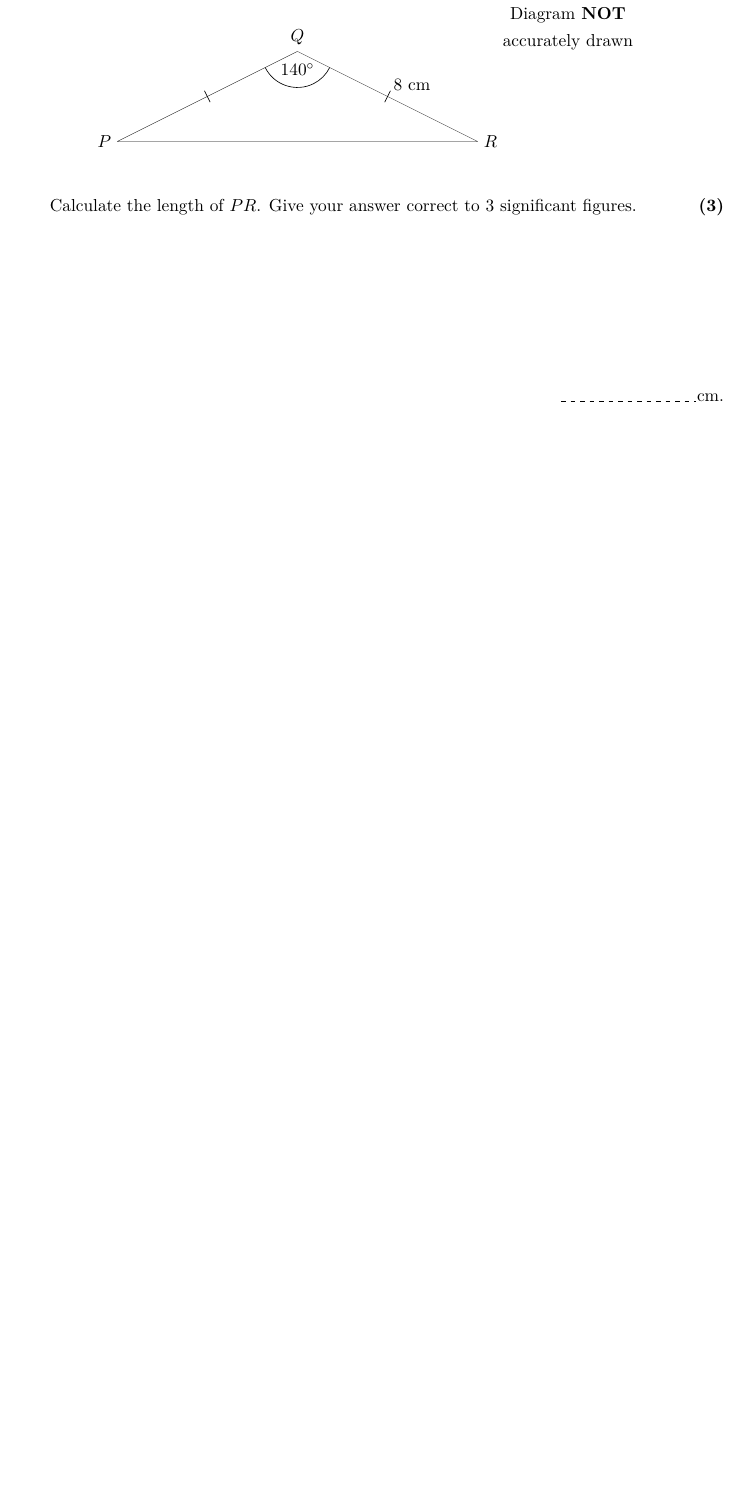
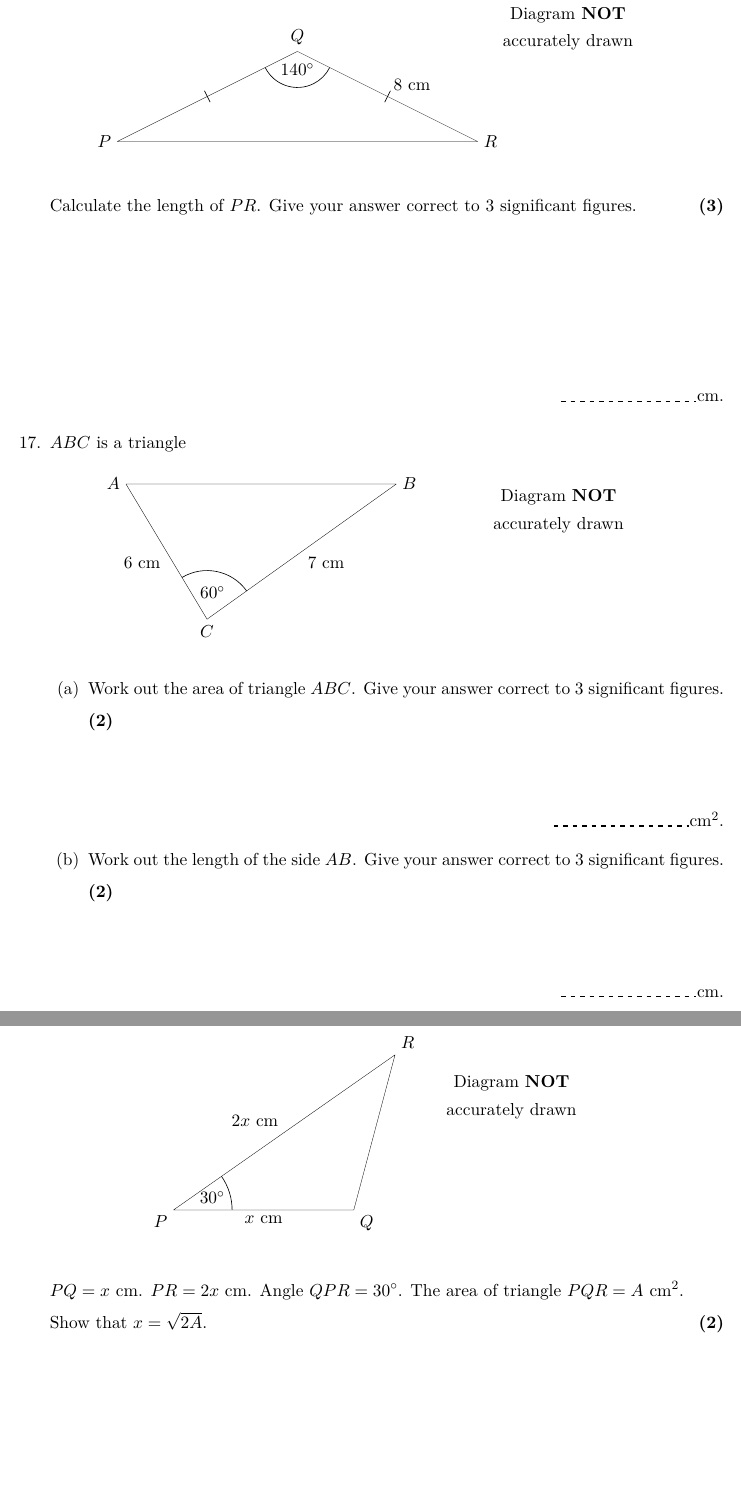
Before and after one commit to Aminul667/Latex_book, a LaTeX book (mainbook.tex, which reads chapters/chapter9.tex): part of page 10 of 10 before the commit and two parts of pages 10 and 11 of 13 after it, the two joined at a grey line, cut so that both start at the same text, the shorter picture padded with empty space. Compiled offline with pdfLaTeX.

Commit message:
add qs 25

```diff
--- a/chapters/chapter9.tex
+++ b/chapters/chapter9.tex
@@ -464,9 +464,55 @@ The lengths of the sides are in centimetres. The area of triangle \textbf{T1} is
   \end{tikzpicture}
 \end{figure}
 Calculate the length of $PR$. Give your answer correct to 3 significant figures.\mrk{3}\\[3.5cm]\vspace*{0pt}\hfill\dline cm.
+\item $ABC$ is a triangle
+\begin{figure}[H]
+  \centering
+  \begin{tikzpicture}[scale=1.2]
+    \tkzDefPoints{0/0/A, 5/0/B, 1.5/-2.5/C, 8/-0.5/L}
+    \tkzDrawPolygon(A,B,C)
 
+    \tkzLabelSegment[below left](A,C){6 cm}
+    \tkzLabelSegment[below right](B,C){7 cm}
 
+    \tkzLabelPoints[left](A)
+    \tkzLabelPoints[right](B)
+    \tkzLabelPoints[below](C)
 
+    \tkzMarkAngles[size=0.9, mark=none](B,C,A)
+    \tkzLabelAngle[pos=0.5](B,C,A){$60^\circ$}
 
+    \tkzLabelPoint[above](L){Diagram \textbf{NOT}}
+    \tkzLabelPoint[below](L){accurately drawn}
+  \end{tikzpicture}
+\end{figure}
+\begin{enumerate}
+  \item Work out the area of triangle $ABC$. Give your answer correct to 3 significant figures.\mrk{2}\\[1.5cm]\vspace*{0pt}\hfill\dline cm$^2$.
+  \item Work out the length of the side $AB$. Give your answer correct to 3 significant figures.\mrk{2}\\[1.5cm]\vspace*{0pt}\hfill\dline cm.
+\end{enumerate}
+\newpage
+\item The diagram shows the triangle $PQR$.
+\begin{figure}[H]
+  \centering
+  \begin{tikzpicture}
+    \tkzDefPoints{0/0/P, 4/0/Q, 7.5/2.5/L}
+    \tkzDefShiftPoint[P](35:6){R}
 
+    \tkzDrawPolygon(P,Q,R)
 
+    \tkzLabelSegment[above left](P,R){$2x$ cm}
+    \tkzLabelSegment[below](P,Q){$x$ cm}
+
+    \tkzMarkAngles[size=1.3, mark=none](Q,P,R)
+    \tkzLabelAngle[pos=0.9](Q,P,R){$30^\circ$}
+
+    \tkzLabelPoints[below left](P)
+    \tkzLabelPoints[below right](Q)
+    \tkzLabelPoints[above right](R)
+
+    \tkzLabelPoint[above](L){Diagram \textbf{NOT}}
+    \tkzLabelPoint[below](L){accurately drawn}
+  \end{tikzpicture}
+\end{figure}
+$PQ = x$ cm. $PR = 2x$ cm. Angle $QPR = \ang{30}$. The area of triangle $PQR = A$ cm$^2$.\\
+Show that $x =\sqrt{2A}$.\mrk{2}\\[3.5cm]\mbox{}
+\item Here is a triangle ABC.
```
Also changed, not shown: mainbook.pdf, chapters/chapter9.tex (88 more changed lines).
